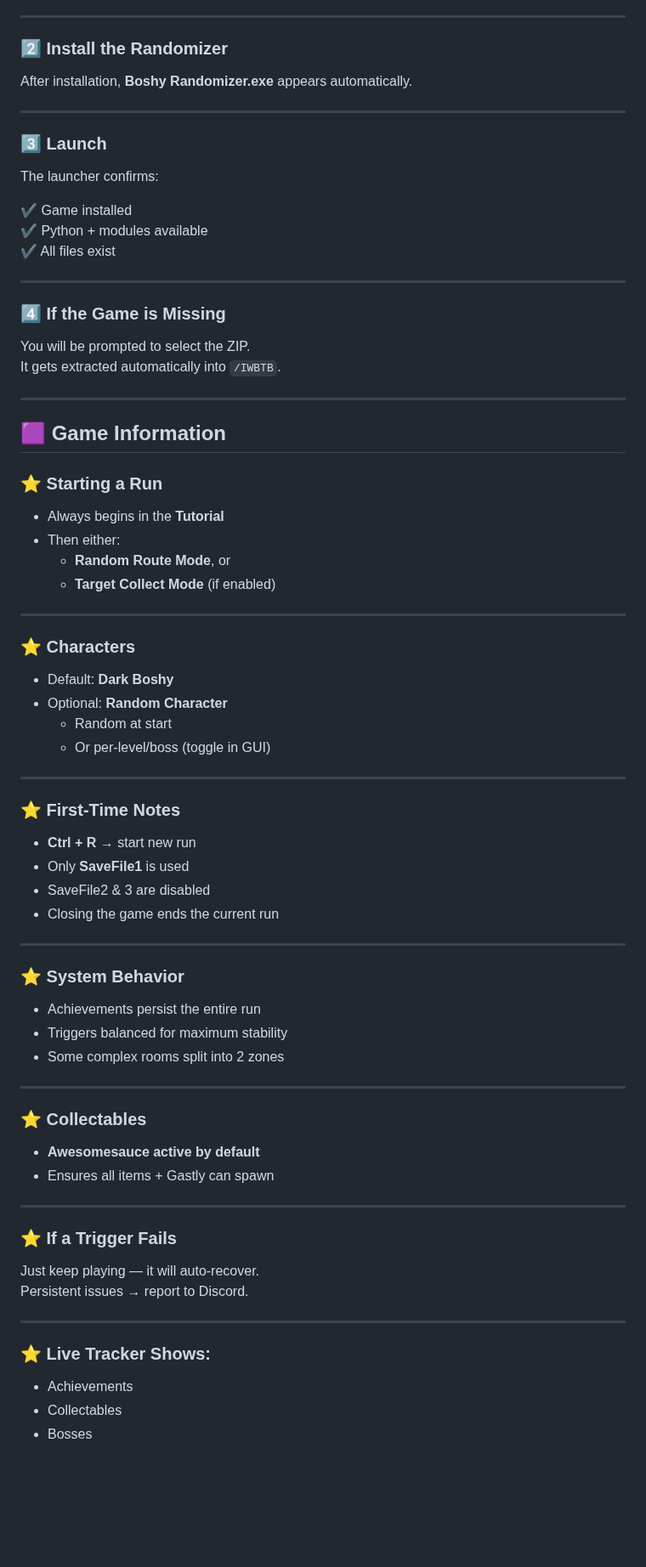
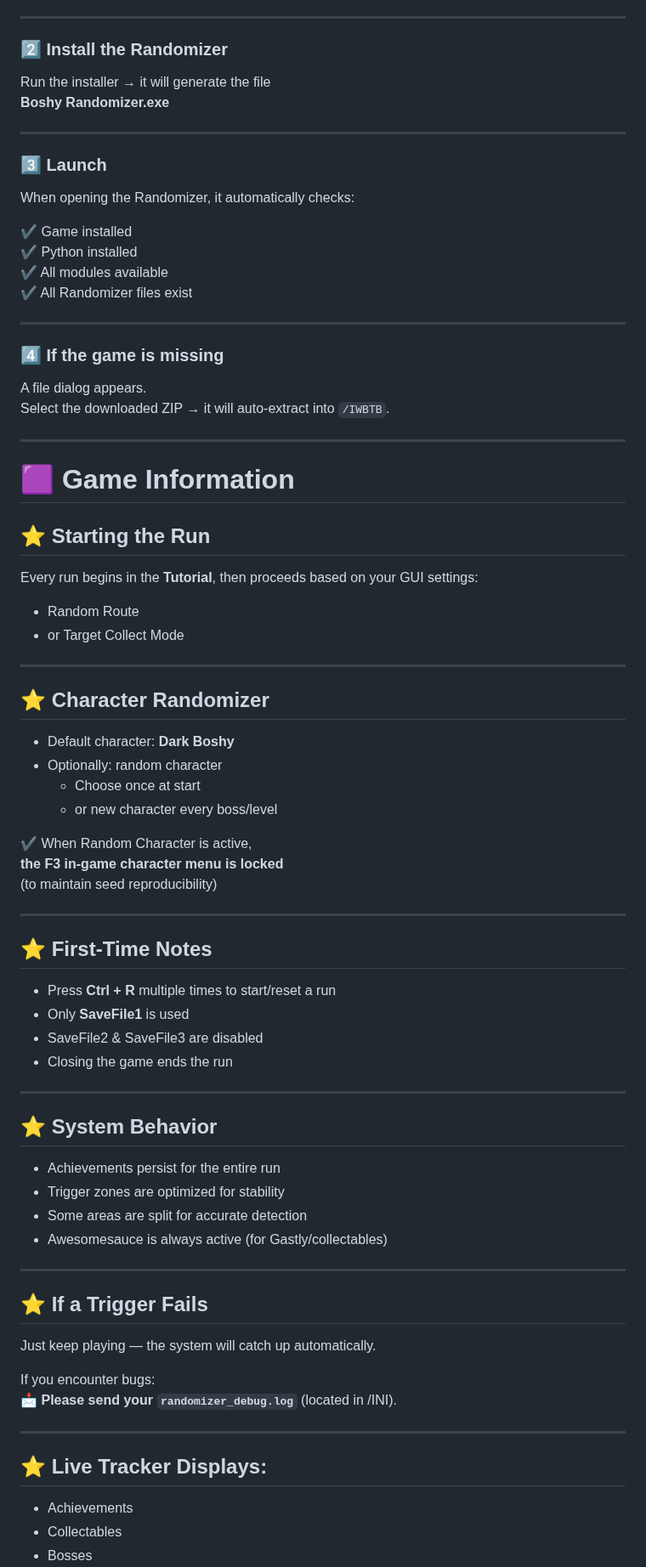
Before and after one commit to THXel/Boshy-Randomizer, a Markdown page: README.md, the part around one of its changes. Shown at 85% size. Drawn GitHub-style; blank space fills up the shorter version.

```diff
--- a/README.md
+++ b/README.md
@@ -42,71 +73,74 @@ https://grynsoft.com/old-games
 ---
 
 ### **2️⃣ Install the Randomizer**
-After installation, **Boshy Randomizer.exe** appears automatically.
+Run the installer → it will generate the file
+**Boshy Randomizer.exe**
 
 ---
 
 ### **3️⃣ Launch**
-The launcher confirms:
+When opening the Randomizer, it automatically checks:
 
 ✔ Game installed
-✔ Python + modules available
-✔ All files exist
+✔ Python installed
+✔ All modules available
+✔ All Randomizer files exist
 
 ---
 
-### **4️⃣ If the Game is Missing**
-You will be prompted to select the ZIP.
-It gets extracted automatically into `/IWBTB`.
+### **4️⃣ If the game is missing**
+A file dialog appears.
+Select the downloaded ZIP → it will auto-extract into `/IWBTB`.
 
 ---
 
-## 🟪 **Game Information**
+# 🟪 **Game Information**
 
-### ⭐ Starting a Run
-- Always begins in the **Tutorial**
-- Then either:
-  - **Random Route Mode**, or
-  - **Target Collect Mode** (if enabled)
+## ⭐ Starting the Run
+Every run begins in the **Tutorial**, then proceeds based on your GUI settings:
+
+- Random Route
+- or Target Collect Mode
 
 ---
 
-### ⭐ Characters
-- Default: **Dark Boshy**
-- Optional: **Random Character**
-  - Random at start
-  - Or per-level/boss (toggle in GUI)
+## ⭐ Character Randomizer
+- Default character: **Dark Boshy**
+- Optionally: random character
+  - Choose once at start
+  - or new character every boss/level
+
+✔ When Random Character is active,
+  **the F3 in-game character menu is locked**
+  (to maintain seed reproducibility)
 
 ---
 
-### ⭐ First-Time Notes
-- **Ctrl + R** → start new run
+## ⭐ First-Time Notes
+- Press **Ctrl + R** multiple times to start/reset a run
 - Only **SaveFile1** is used
-- SaveFile2 & 3 are disabled
-- Closing the game ends the current run
+- SaveFile2 & SaveFile3 are disabled
+- Closing the game ends the run
 
 ---
 
-### ⭐ System Behavior
-- Achievements persist the entire run
-- Triggers balanced for maximum stability
-- Some complex rooms split into 2 zones
+## ⭐ System Behavior
+- Achievements persist for the entire run
+- Trigger zones are optimized for stability
+- Some areas are split for accurate detection
+- Awesomesauce is always active (for Gastly/collectables)
 
 ---
 
-### ⭐ Collectables
-- **Awesomesauce active by default**
-- Ensures all items + Gastly can spawn
+## ⭐ If a Trigger Fails
+Just keep playing — the system will catch up automatically.
+
+If you encounter bugs:
+📩 **Please send your `randomizer_debug.log`** (located in /INI).
 
 ---
 
-### ⭐ If a Trigger Fails
-Just keep playing — it will auto-recover.
-Persistent issues → report to Discord.
-
----
-
-### ⭐ Live Tracker Shows:
+## ⭐ Live Tracker Displays:
 - Achievements
 - Collectables
 - Bosses
```
Also changed, not shown: other parts of README.md (+98 -41 lines).
